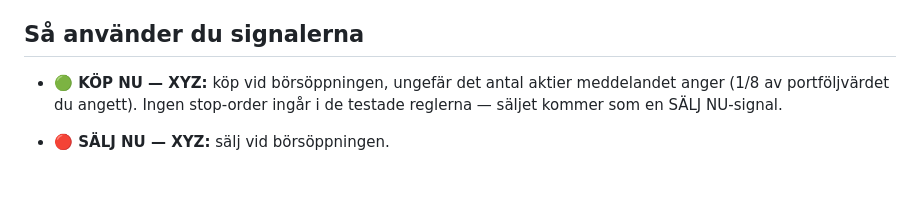
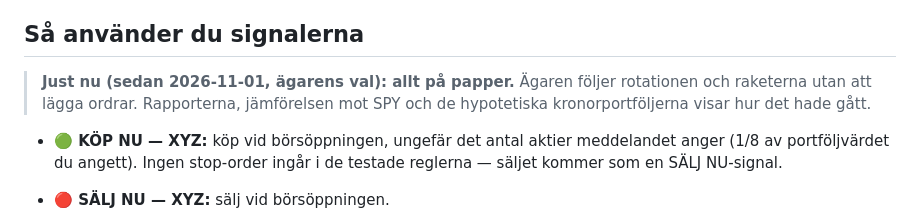
Before and after one commit to leonferner-afk/trading-signal-bot, a Markdown page: README.md, the part around the change. GitHub-like rendering; blank space fills up the shorter version.

Commit message:
README: the owner follows everything on paper since 2026-11-01
Co-Authored-By: Claude Opus 5.5 <noreply@anthropic.com>
Claude-Session: https://claude.ai/code/session_01CJa5UdtqZZ2madDBweucJ7

```diff
--- a/README.md
+++ b/README.md
@@ -110,6 +110,9 @@ kontrollgruppen gav regeln +22 %/år. När listan rättades försvann större
 delen av fördelen.
 
 ## Så använder du signalerna
+
+> **Just nu (sedan 2026-11-01, ägarens val): allt på papper.** Ägaren följer rotationen och raketerna utan att
+> lägga ordrar. Rapporterna, jämförelsen mot SPY och de hypotetiska kronorportföljerna visar hur det hade gått.
 
 - **🟢 KÖP NU — XYZ:** köp vid börsöppningen, ungefär det antal aktier meddelandet anger (1/8 av portföljvärdet du angett). Ingen stop-order ingår i de testade reglerna — säljet kommer som en SÄLJ NU-signal.
 - **🔴 SÄLJ NU — XYZ:** sälj vid börsöppningen.
```
